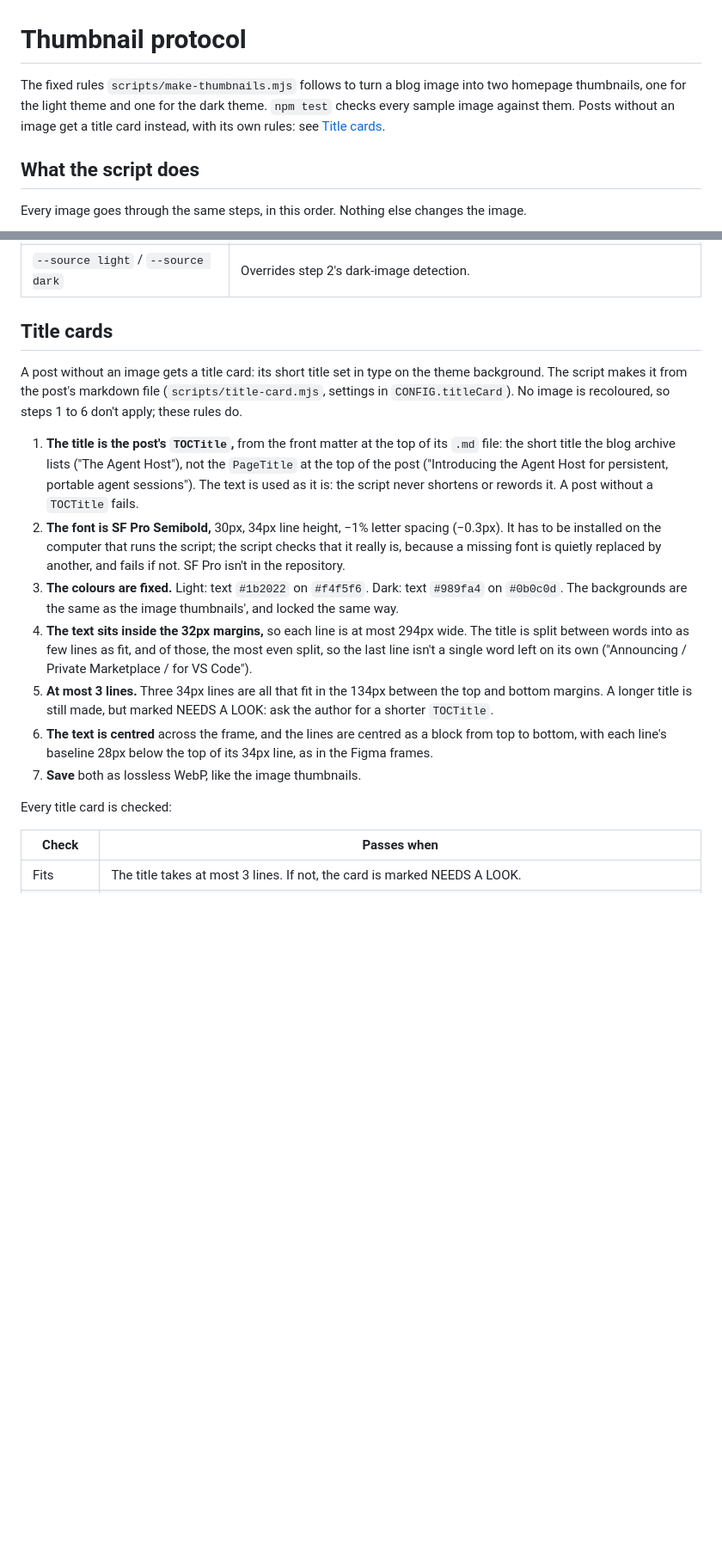
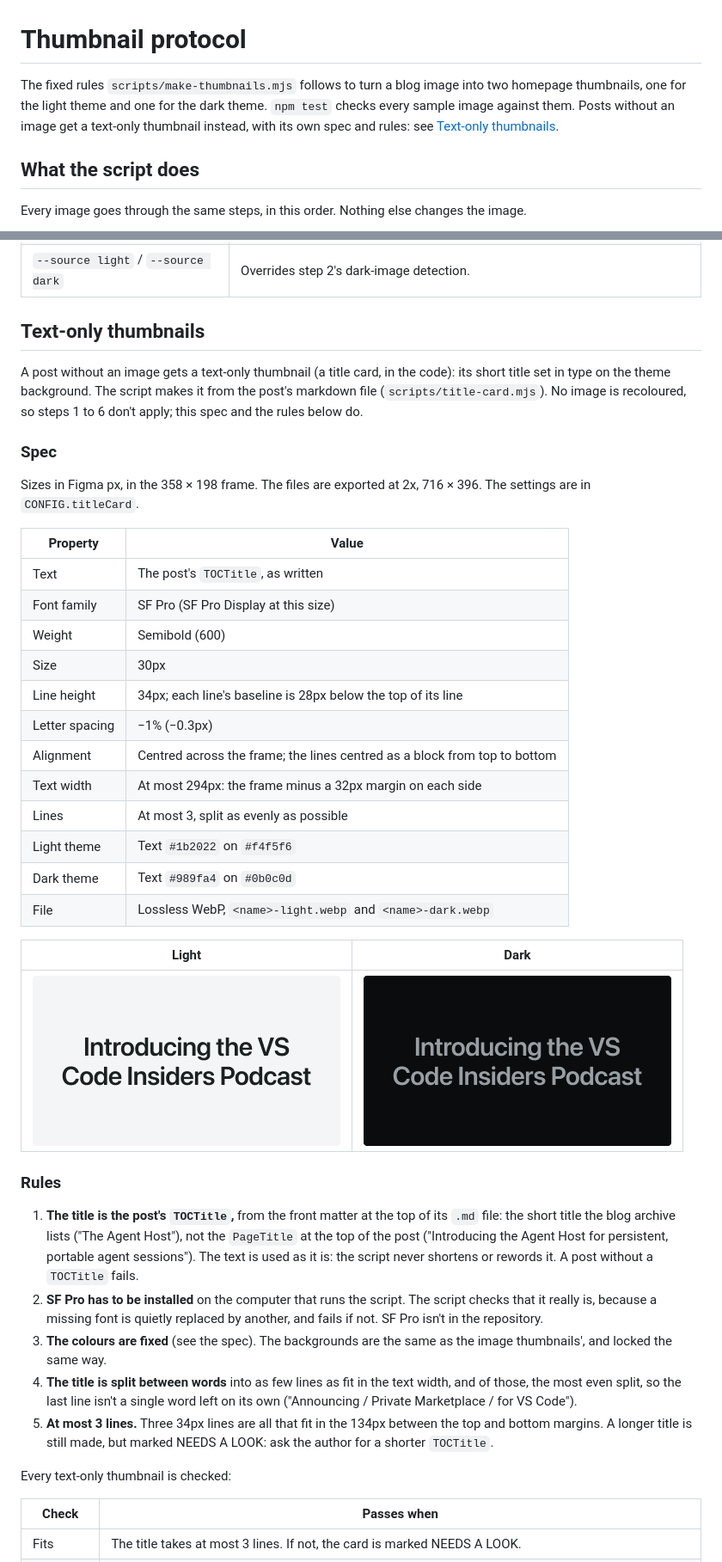
Before and after one commit to hellodragonb8-pixel/blog-thumbnails, a Markdown page: PROTOCOL.md, 2 parts joined by grey strips. Shown at 86% size. GitHub-like rendering; pictures changed too: docs/text-only-example-dark.png (added), docs/text-only-example-light.png (added); blank space fills up the shorter version.

Commit message:
Add a spec and example for text-only thumbnails
PROTOCOL.md's title card section becomes "Text-only thumbnails": a spec
table (font, weight, size, line height, letter spacing, alignment, width,
lines, colours, file), a light and dark example from the Figma frames,
then the rules and checks. README and code comments follow the new name.

Co-Authored-By: Claude Opus 5.5 <noreply@anthropic.com>

```diff
--- a/PROTOCOL.md
+++ b/PROTOCOL.md
@@ -1,6 +1,6 @@
 # Thumbnail protocol
 
-The fixed rules `scripts/make-thumbnails.mjs` follows to turn a blog image into two homepage thumbnails, one for the light theme and one for the dark theme. `npm test` checks every sample image against them. Posts without an image get a title card instead, with its own rules: see [Title cards](#title-cards).
+The fixed rules `scripts/make-thumbnails.mjs` follows to turn a blog image into two homepage thumbnails, one for the light theme and one for the dark theme. `npm test` checks every sample image against them. Posts without an image get a text-only thumbnail instead, with its own spec and rules: see [Text-only thumbnails](#text-only-thumbnails).
 
 ## What the script does
 
@@ -61,19 +61,42 @@ These options go beyond the protocol and are off unless you ask for them:
 | `--frames keep` | Skips step 3. |
 | `--source light` / `--source dark` | Overrides step 2's dark-image detection. |
 
-## Title cards
+## Text-only thumbnails
 
-A post without an image gets a title card: its short title set in type on the theme background. The script makes it from the post's markdown file (`scripts/title-card.mjs`, settings in `CONFIG.titleCard`). No image is recoloured, so steps 1 to 6 don't apply; these rules do.
+A post without an image gets a text-only thumbnail (a title card, in the code): its short title set in type on the theme background. The script makes it from the post's markdown file (`scripts/title-card.mjs`). No image is recoloured, so steps 1 to 6 don't apply; this spec and the rules below do.
+
+### Spec
+
+Sizes in Figma px, in the 358 × 198 frame. The files are exported at 2x, 716 × 396. The settings are in `CONFIG.titleCard`.
+
+| Property | Value |
+|---|---|
+| Text | The post's `TOCTitle`, as written |
+| Font family | SF Pro (SF Pro Display at this size) |
+| Weight | Semibold (600) |
+| Size | 30px |
+| Line height | 34px; each line's baseline is 28px below the top of its line |
+| Letter spacing | −1% (−0.3px) |
+| Alignment | Centred across the frame; the lines centred as a block from top to bottom |
+| Text width | At most 294px: the frame minus a 32px margin on each side |
+| Lines | At most 3, split as evenly as possible |
+| Light theme | Text `#1b2022` on `#f4f5f6` |
+| Dark theme | Text `#989fa4` on `#0b0c0d` |
+| File | Lossless WebP, `<name>-light.webp` and `<name>-dark.webp` |
+
+| Light | Dark |
+|---|---|
+| ![Text-only thumbnail, light theme: "Introducing the VS Code Insiders Podcast" in two centred lines](docs/text-only-example-light.png) | ![Text-only thumbnail, dark theme: the same title in grey on near-black](docs/text-only-example-dark.png) |
+
+### Rules
 
 1. **The title is the post's `TOCTitle`,** from the front matter at the top of its `.md` file: the short title the blog archive lists ("The Agent Host"), not the `PageTitle` at the top of the post ("Introducing the Agent Host for persistent, portable agent sessions"). The text is used as it is: the script never shortens or rewords it. A post without a `TOCTitle` fails.
-2. **The font is SF Pro Semibold,** 30px, 34px line height, −1% letter spacing (−0.3px). It has to be installed on the computer that runs the script; the script checks that it really is, because a missing font is quietly replaced by another, and fails if not. SF Pro isn't in the repository.
-3. **The colours are fixed.** Light: text `#1b2022` on `#f4f5f6`. Dark: text `#989fa4` on `#0b0c0d`. The backgrounds are the same as the image thumbnails', and locked the same way.
-4. **The text sits inside the 32px margins,** so each line is at most 294px wide. The title is split between words into as few lines as fit, and of those, the most even split, so the last line isn't a single word left on its own ("Announcing / Private Marketplace / for VS Code").
+2. **SF Pro has to be installed** on the computer that runs the script. The script checks that it really is, because a missing font is quietly replaced by another, and fails if not. SF Pro isn't in the repository.
+3. **The colours are fixed** (see the spec). The backgrounds are the same as the image thumbnails', and locked the same way.
+4. **The title is split between words** into as few lines as fit in the text width, and of those, the most even split, so the last line isn't a single word left on its own ("Announcing / Private Marketplace / for VS Code").
 5. **At most 3 lines.** Three 34px lines are all that fit in the 134px between the top and bottom margins. A longer title is still made, but marked NEEDS A LOOK: ask the author for a shorter `TOCTitle`.
-6. **The text is centred** across the frame, and the lines are centred as a block from top to bottom, with each line's baseline 28px below the top of its 34px line, as in the Figma frames.
-7. **Save** both as lossless WebP, like the image thumbnails.
 
-Every title card is checked:
+Every text-only thumbnail is checked:
 
 | Check | Passes when |
 |---|---|
```
Also changed, not shown: other parts of PROTOCOL.md (+1 -1 lines), README.md (+1 -1 lines), 4 other files.
